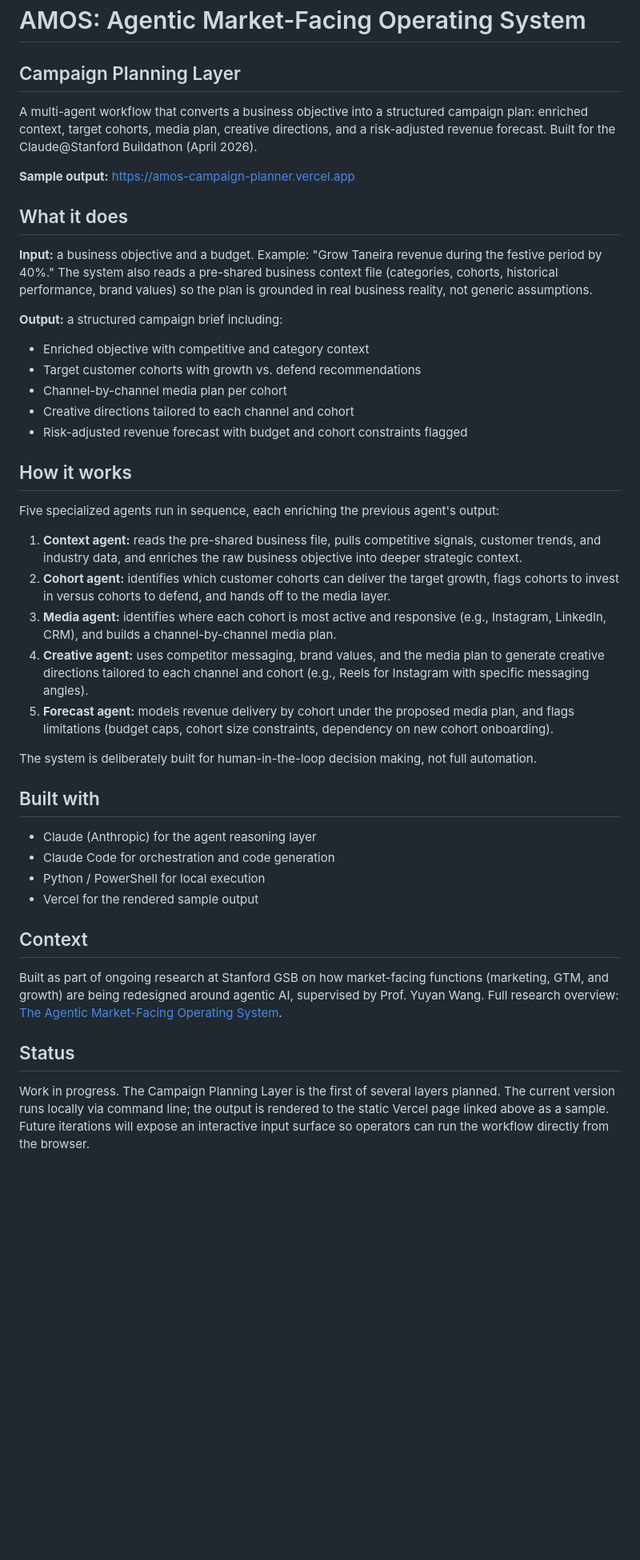
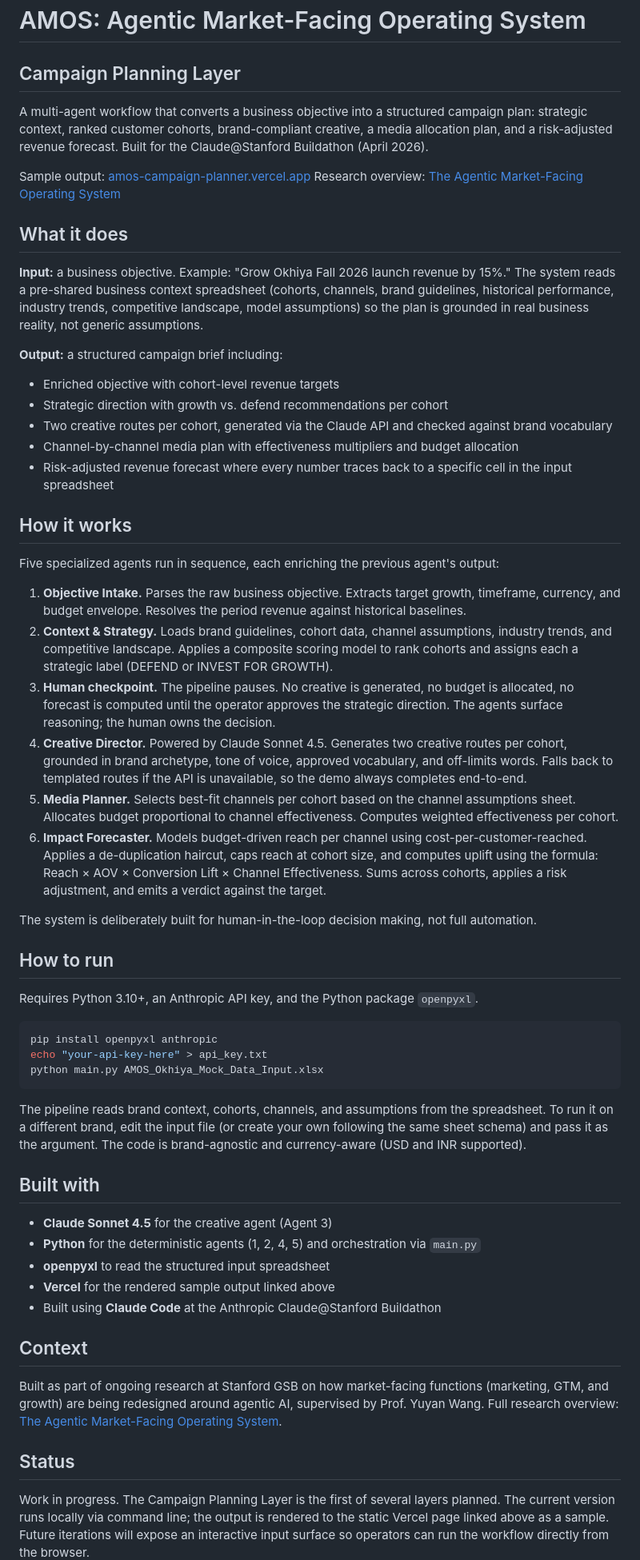
Before and after one commit to shobhikam/amos-campaign-planner, a Markdown page: README.md, the part around the change. Shown at 80% size. Rendered like a GitHub page; blank space fills up the shorter version.

Commit message:
Enhance README with updated content and links
Updated descriptions and added links for clarity and context.

````diff
--- a/README.md
+++ b/README.md
@@ -1,38 +1,60 @@
 # AMOS: Agentic Market-Facing Operating System
 ## Campaign Planning Layer
-A multi-agent workflow that converts a business objective into a structured campaign plan: enriched context, target cohorts, media plan, creative directions, and a risk-adjusted revenue forecast. Built for the Claude@Stanford Buildathon (April 2026).
 
-**Sample output:** https://amos-campaign-planner.vercel.app
+A multi-agent workflow that converts a business objective into a structured campaign plan: strategic context, ranked customer cohorts, brand-compliant creative, a media allocation plan, and a risk-adjusted revenue forecast. Built for the Claude@Stanford Buildathon (April 2026).
+
+Sample output: [amos-campaign-planner.vercel.app](https://amos-campaign-planner.vercel.app)
+Research overview: [The Agentic Market-Facing Operating System](https://medium.com/@mathurshobhika7/the-agentic-marketing-playbook-an-overview-d6a141e08b83)
 
 ## What it does
-**Input:** a business objective and a budget. Example: "Grow Taneira revenue during the festive period by 40%." The system also reads a pre-shared business context file (categories, cohorts, historical performance, brand values) so the plan is grounded in real business reality, not generic assumptions.
+
+**Input:** a business objective. Example: "Grow Okhiya Fall 2026 launch revenue by 15%." The system reads a pre-shared business context spreadsheet (cohorts, channels, brand guidelines, historical performance, industry trends, competitive landscape, model assumptions) so the plan is grounded in real business reality, not generic assumptions.
 
 **Output:** a structured campaign brief including:
-- Enriched objective with competitive and category context
-- Target customer cohorts with growth vs. defend recommendations
-- Channel-by-channel media plan per cohort
-- Creative directions tailored to each channel and cohort
-- Risk-adjusted revenue forecast with budget and cohort constraints flagged
+
+* Enriched objective with cohort-level revenue targets
+* Strategic direction with growth vs. defend recommendations per cohort
+* Two creative routes per cohort, generated via the Claude API and checked against brand vocabulary
+* Channel-by-channel media plan with effectiveness multipliers and budget allocation
+* Risk-adjusted revenue forecast where every number traces back to a specific cell in the input spreadsheet
 
 ## How it works
+
 Five specialized agents run in sequence, each enriching the previous agent's output:
 
-1. **Context agent:** reads the pre-shared business file, pulls competitive signals, customer trends, and industry data, and enriches the raw business objective into deeper strategic context.
-2. **Cohort agent:** identifies which customer cohorts can deliver the target growth, flags cohorts to invest in versus cohorts to defend, and hands off to the media layer.
-3. **Media agent:** identifies where each cohort is most active and responsive (e.g., Instagram, LinkedIn, CRM), and builds a channel-by-channel media plan.
-4. **Creative agent:** uses competitor messaging, brand values, and the media plan to generate creative directions tailored to each channel and cohort (e.g., Reels for Instagram with specific messaging angles).
-5. **Forecast agent:** models revenue delivery by cohort under the proposed media plan, and flags limitations (budget caps, cohort size constraints, dependency on new cohort onboarding).
+1. **Objective Intake.** Parses the raw business objective. Extracts target growth, timeframe, currency, and budget envelope. Resolves the period revenue against historical baselines.
+2. **Context & Strategy.** Loads brand guidelines, cohort data, channel assumptions, industry trends, and competitive landscape. Applies a composite scoring model to rank cohorts and assigns each a strategic label (DEFEND or INVEST FOR GROWTH).
+3. **Human checkpoint.** The pipeline pauses. No creative is generated, no budget is allocated, no forecast is computed until the operator approves the strategic direction. The agents surface reasoning; the human owns the decision.
+4. **Creative Director.** Powered by Claude Sonnet 4.5. Generates two creative routes per cohort, grounded in brand archetype, tone of voice, approved vocabulary, and off-limits words. Falls back to templated routes if the API is unavailable, so the demo always completes end-to-end.
+5. **Media Planner.** Selects best-fit channels per cohort based on the channel assumptions sheet. Allocates budget proportional to channel effectiveness. Computes weighted effectiveness per cohort.
+6. **Impact Forecaster.** Models budget-driven reach per channel using cost-per-customer-reached. Applies a de-duplication haircut, caps reach at cohort size, and computes uplift using the formula: Reach × AOV × Conversion Lift × Channel Effectiveness. Sums across cohorts, applies a risk adjustment, and emits a verdict against the target.
 
 The system is deliberately built for human-in-the-loop decision making, not full automation.
 
+## How to run
+
+Requires Python 3.10+, an Anthropic API key, and the Python package `openpyxl`.
+
+```bash
+pip install openpyxl anthropic
+echo "your-api-key-here" > api_key.txt
+python main.py AMOS_Okhiya_Mock_Data_Input.xlsx
+```
+
+The pipeline reads brand context, cohorts, channels, and assumptions from the spreadsheet. To run it on a different brand, edit the input file (or create your own following the same sheet schema) and pass it as the argument. The code is brand-agnostic and currency-aware (USD and INR supported).
+
 ## Built with
-- Claude (Anthropic) for the agent reasoning layer
-- Claude Code for orchestration and code generation
-- Python / PowerShell for local execution
-- Vercel for the rendered sample output
+
+* **Claude Sonnet 4.5** for the creative agent (Agent 3)
+* **Python** for the deterministic agents (1, 2, 4, 5) and orchestration via `main.py`
+* **openpyxl** to read the structured input spreadsheet
+* **Vercel** for the rendered sample output linked above
+* Built using **Claude Code** at the Anthropic Claude@Stanford Buildathon
 
 ## Context
+
 Built as part of ongoing research at Stanford GSB on how market-facing functions (marketing, GTM, and growth) are being redesigned around agentic AI, supervised by Prof. Yuyan Wang. Full research overview: [The Agentic Market-Facing Operating System](https://medium.com/@mathurshobhika7/the-agentic-marketing-playbook-an-overview-d6a141e08b83).
 
 ## Status
+
 Work in progress. The Campaign Planning Layer is the first of several layers planned. The current version runs locally via command line; the output is rendered to the static Vercel page linked above as a sample. Future iterations will expose an interactive input surface so operators can run the workflow directly from the browser.
````
